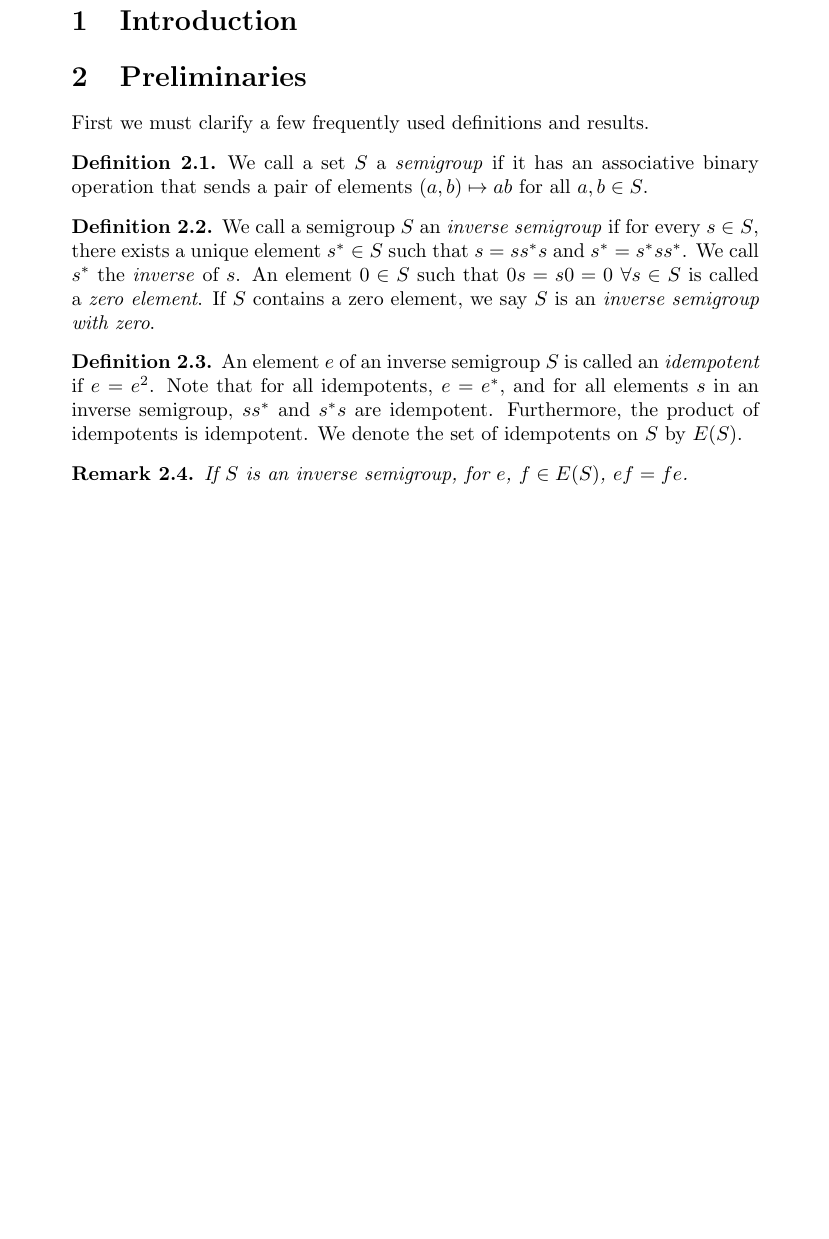
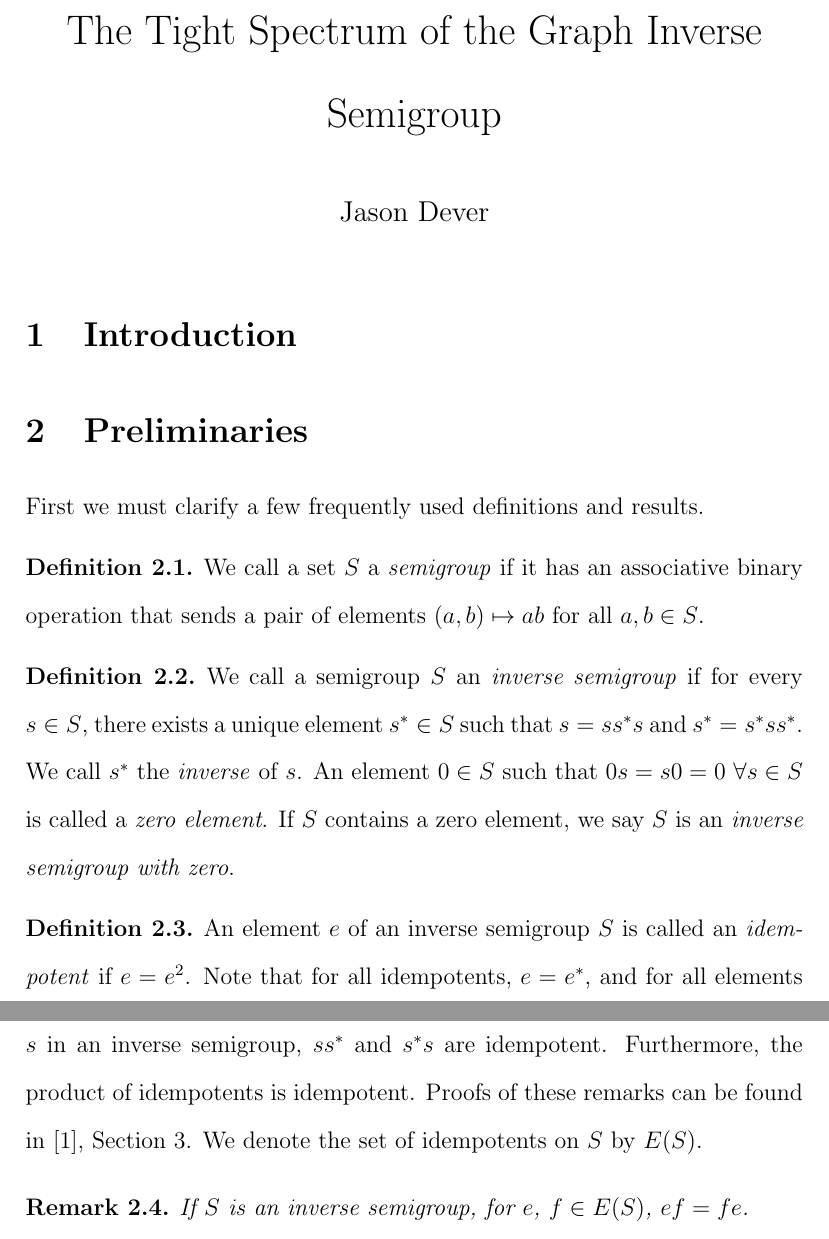
Before and after one commit to jason-dever/cstar, a LaTeX document (project.tex): part of page 1 of 7 before the commit and two parts of pages 1 and 2 of 14 after it, the two joined at a grey line, cut at the place of the change, the shorter picture padded with empty space. Compiled offline with pdfLaTeX.

Commit message:
formatting

```diff
--- a/project.tex
+++ b/project.tex
@@ -1,9 +1,10 @@
-\documentclass{article}
+\documentclass[12pt]{article}
 \usepackage{amsmath}
 \usepackage{amssymb}
 \usepackage{amsthm}
 \usepackage[backend=biber]{biblatex}
 \usepackage{csquotes}
+\usepackage{setspace}
 \addbibresource{ref.bib}
 
 \newtheorem{theorem}{Theorem}[section]
@@ -11,7 +12,15 @@
 \newtheorem{remark}[theorem]{Remark}
 \theoremstyle{definition}
 \newtheorem{definition}[theorem]{Definition}
+
+\doublespacing
+
+\title{The Tight Spectrum of the Graph Inverse Semigroup}
+\author{Jason Dever}
+
 \begin{document}
+\date{}
+\maketitle
 
 \section{Introduction}
 \section{Preliminaries}
@@ -33,7 +42,8 @@ First we must clarify a few frequently used definitions and results.
     An element $e$ of an inverse semigroup $S$ is called an \emph{idempotent} if
     $e = e^2$. Note that for all idempotents, $e = e^*$, and for all elements $s$ in
     an inverse semigroup, $ss^*$ and $s^*s$ are idempotent. Furthermore,
-    the product of idempotents is idempotent. We denote the set of idempotents on $S$ by $E(S)$.
+    the product of idempotents is idempotent. Proofs of these remarks can be found
+    in \parencite{cheaney}, Section 3. We denote the set of idempotents on $S$ by $E(S)$.
 \end{definition}
 
 \begin{remark}
```
Also changed, not shown: ref.bib (+1 -1 lines), project.pdf, project.tex (9 more changed lines).
